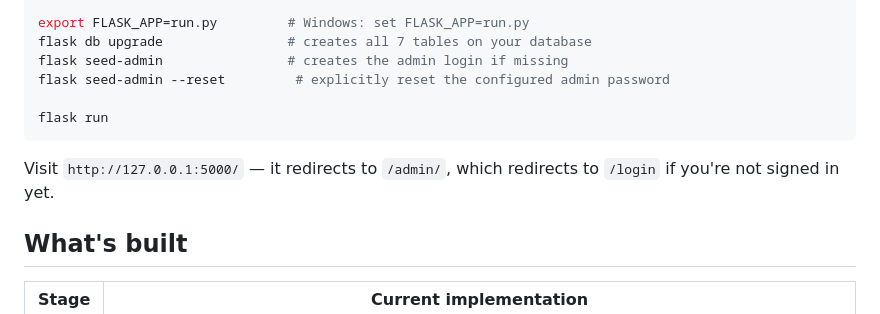
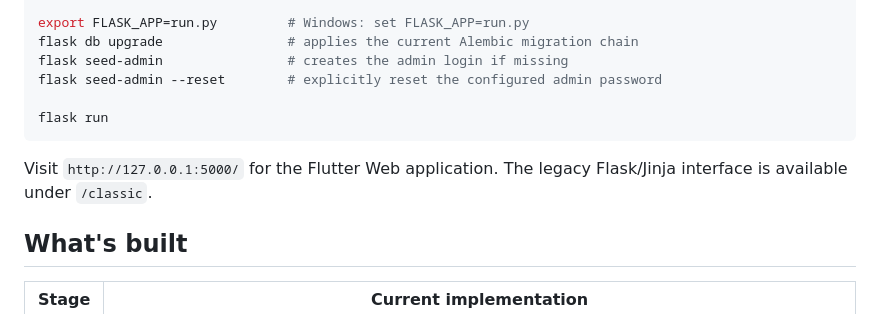
Before and after one commit to guylikesweet/Oma-db, a Markdown page: README.md, the part around the change. Drawn GitHub-style.

Commit message:
Remove stale local setup and homepage documentation

````diff
--- a/README.md
+++ b/README.md
@@ -24,15 +24,14 @@ cp .env.example .env
 #   ADMIN_PASSWORD=<your choice>
 
 export FLASK_APP=run.py         # Windows: set FLASK_APP=run.py
-flask db upgrade                # creates all 7 tables on your database
+flask db upgrade                # applies the current Alembic migration chain
 flask seed-admin                # creates the admin login if missing
-flask seed-admin --reset         # explicitly reset the configured admin password
+flask seed-admin --reset        # explicitly reset the configured admin password
 
 flask run
 ```
 
-Visit `http://127.0.0.1:5000/` — it redirects to `/admin/`, which redirects to
-`/login` if you're not signed in yet.
+Visit `http://127.0.0.1:5000/` for the Flutter Web application. The legacy Flask/Jinja interface is available under `/classic`.
 
 ## What's built
 
````
